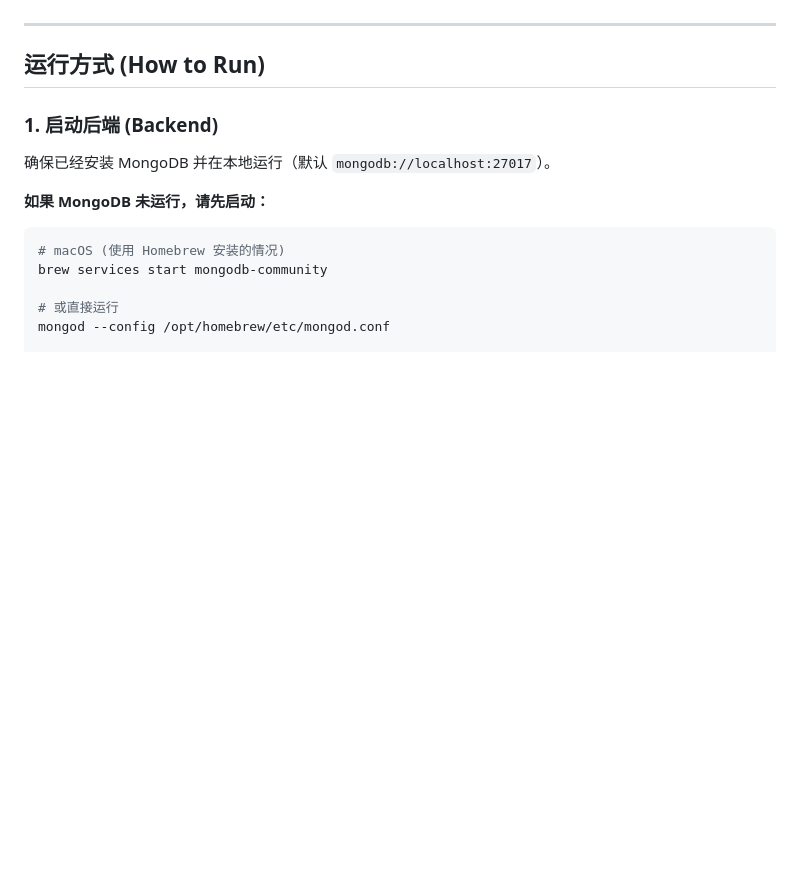
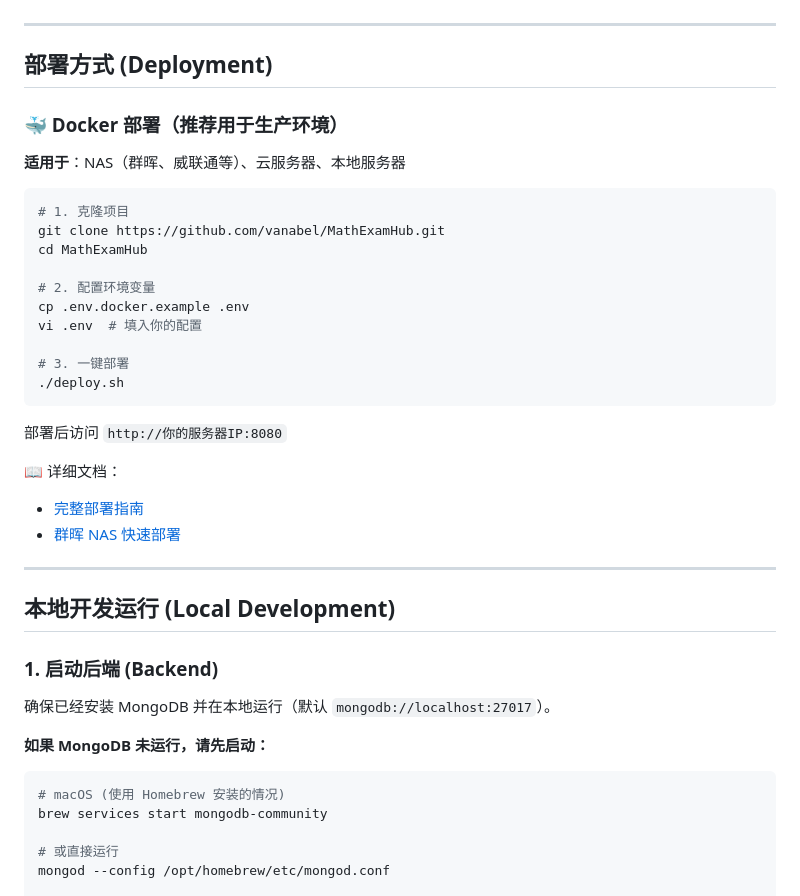
Before and after one commit to vanabel/MathExamHub, a Markdown page: README.md, the part around the change. Drawn GitHub-style; blank space fills up the shorter version.

Commit message:
docs: 更新 README 添加 Docker 部署说明

````diff
--- a/README.md
+++ b/README.md
@@ -108,7 +108,34 @@ An application for managing and generating math exam questions, with **Node + Ex
 
 ---
 
-## 运行方式 (How to Run)
+## 部署方式 (Deployment)
+
+### 🐳 Docker 部署（推荐用于生产环境）
+
+**适用于**：NAS（群晖、威联通等）、云服务器、本地服务器
+
+```bash
+# 1. 克隆项目
+git clone https://github.com/vanabel/MathExamHub.git
+cd MathExamHub
+
+# 2. 配置环境变量
+cp .env.docker.example .env
+vi .env  # 填入你的配置
+
+# 3. 一键部署
+./deploy.sh
+```
+
+部署后访问 `http://你的服务器IP:8080`
+
+📖 详细文档：
+- [完整部署指南](./DEPLOYMENT.md)
+- [群晖 NAS 快速部署](./SYNOLOGY_DEPLOYMENT.md)
+
+---
+
+## 本地开发运行 (Local Development)
 
 ### 1. 启动后端 (Backend)
 
````
